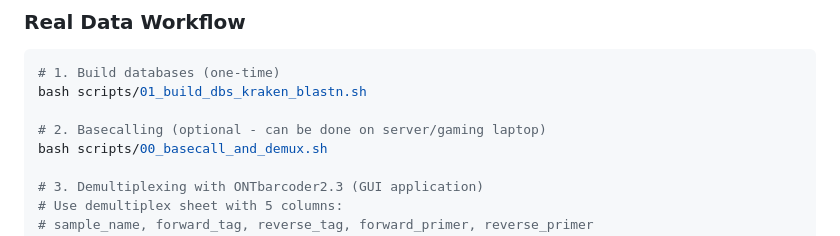
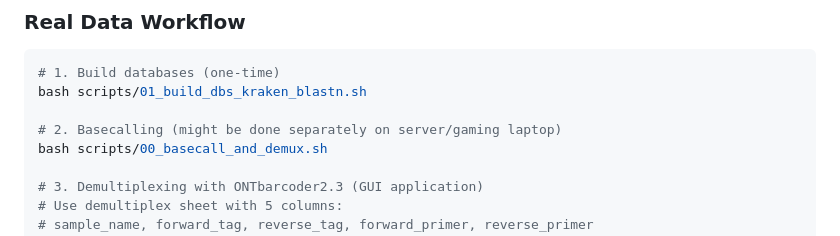
Before and after one commit to piedna/DeCodeDNA, a Markdown page: README.md, the part around the change. GitHub-like rendering.

```diff
--- a/README.md
+++ b/README.md
@@ -179,7 +179,7 @@ bash scripts/05_taxonomic_assignment.sh results/04_denoise results/05_taxonomy
 # 1. Build databases (one-time)
 bash scripts/01_build_dbs_kraken_blastn.sh
 
-# 2. Basecalling (optional - can be done on server/gaming laptop)
+# 2. Basecalling (might be done separately on server/gaming laptop)
 bash scripts/00_basecall_and_demux.sh
 
 # 3. Demultiplexing with ONTbarcoder2.3 (GUI application)
```
